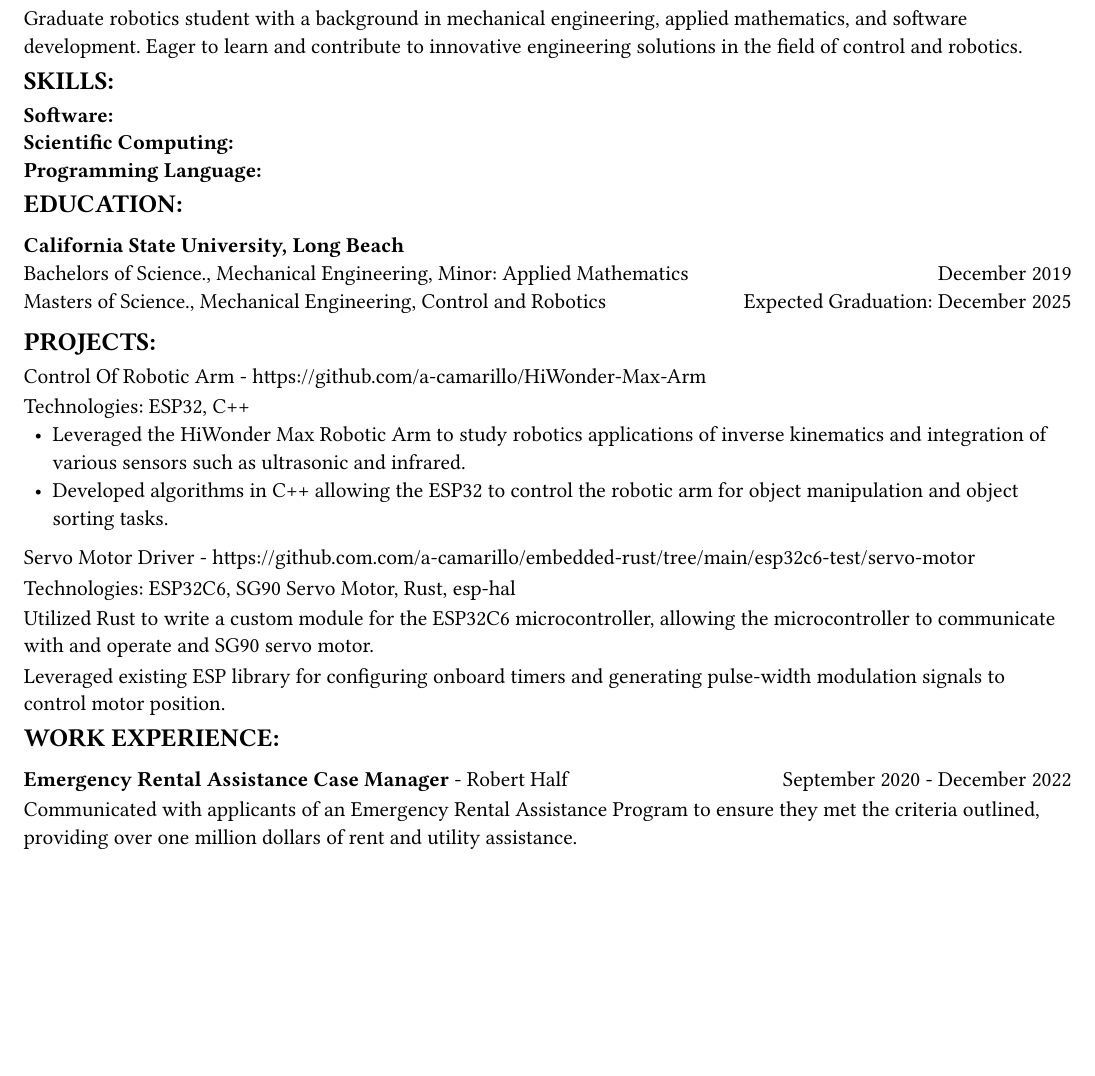
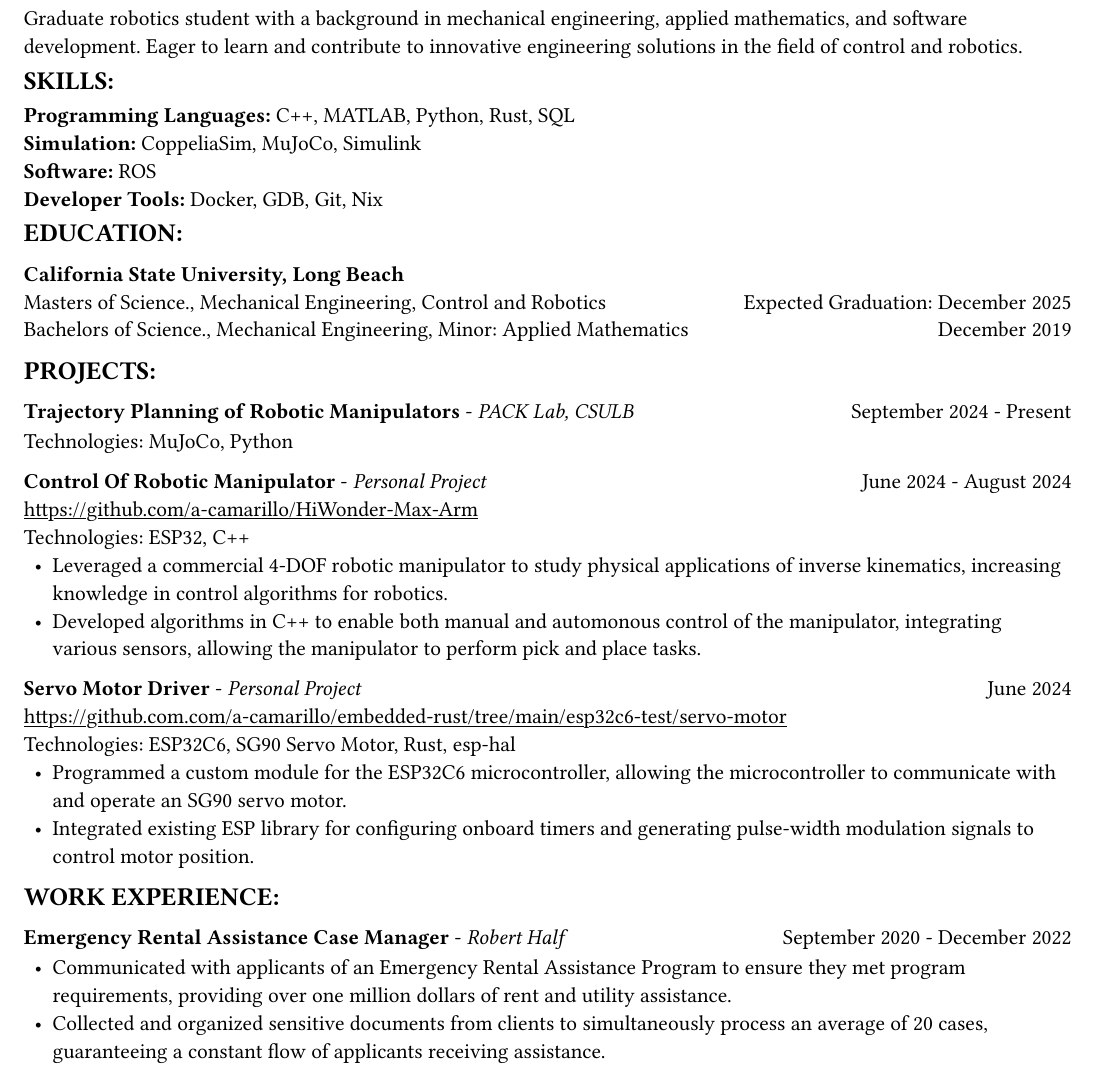
Before and after one commit to a-camarillo/resume, a Typst document (resume.typ): part of the page, cut so that both start at the same text, the shorter picture padded with empty space. The pictures show the PDF file resume.pdf that the author committed with the source.

Commit message:
styling changes and update to descriptions for current resume entries

```diff
--- a/resume.typ
+++ b/resume.typ
@@ -61,8 +59,8 @@ to innovative engineering solutions in the field of control and robotics.
-      #skill: \
-    ]
-}
 
-#skills-list("Software","Scientific Computing","Programming Language")
+*Programming Languages:* C++, MATLAB, Python, Rust, SQL\
+*Simulation:* CoppeliaSim, MuJoCo, Simulink\
+*Software:* ROS\
+*Developer Tools:* Docker, GDB, Git, Nix\
 
 == education
 
@@ -71,51 +69,88 @@ to innovative engineering solutions in the field of control and robotics.
       align: (left, right),
       rows: 2,
       row-gutter: 0.65em,
+      [Masters of Science., Mechanical Engineering, Control and Robotics],
+      [Expected Graduation: December 2025],
       [Bachelors of Science., Mechanical Engineering, Minor: Applied Mathematics],
-      [December 2019],
-      [Masters of Science., Mechanical Engineering, Control and Robotics],
-      [Expected Graduation: December 2025]
+      [December 2019]
 )
 
 == projects
 
-Control Of Robotic Arm - https://github.com/a-camarillo/HiWonder-Max-Arm
+#grid(
+  columns: (1fr, .5fr),
+  align: (left, right),
+  [*Trajectory Planning of Robotic Manipulators* - _PACK Lab, CSULB_],
+  [September 2024 - Present]
+)
 
-Technologies: ESP32, C++
-#block(above: 0.65em, [
+#block(above: 0.75em,
+  [Technologies: MuJoCo, Python]
+)
+
+
+#grid(
+  columns: (1fr, .5fr),
+  align: (left, right),
+  [*Control Of Robotic Manipulator* - _Personal Project_],
+  [June 2024 - August 2024]
+)
+
+#block(above: 0.65em,
+  [https://github.com/a-camarillo/HiWonder-Max-Arm\
+  Technologies: ESP32, C++\
   #list(
     marker: [•],
     indent: 0.5em,
-    [Leveraged the HiWonder Max Robotic Arm to study robotics applications of inverse
-    kinematics and integration of various sensors such as ultrasonic and infrared.],
-    [Developed algorithms in C++ allowing the ESP32 to control the robotic arm
-    for object manipulation and object sorting tasks.]
-  )
-])
-Servo Motor Driver -
-https://github.com.com/a-camarillo/embedded-rust/tree/main/esp32c6-test/servo-motor
+    [Leveraged a commercial 4-DOF robotic manipulator to study physical
+    applications of inverse kinematics, increasing knowledge in control
+    algorithms for robotics.],
+    [Developed algorithms in C++ to enable both manual and automonous control of
+    the manipulator, integrating various sensors, allowing the manipulator
+    to perform pick and place tasks.],
+  )]
+)
 
-Technologies: ESP32C6, SG90 Servo Motor, Rust, esp-hal
+#grid(
+  columns: (1fr, .5fr),
+  align: (left, right),
+  [*Servo Motor Driver* - _Personal Project_],
+  [June 2024]
+)
 
-Utilized Rust to write a custom module for the ESP32C6 microcontroller,
-allowing the microcontroller to communicate with and operate and SG90
-servo motor.
-
-Leveraged existing ESP library for configuring onboard timers and generating
-pulse-width modulation signals to control motor position.
+#block(above: 0.65em,[
+  https://github.com.com/a-camarillo/embedded-rust/tree/main/esp32c6-test/servo-motor\
+  Technologies: ESP32C6, SG90 Servo Motor, Rust, esp-hal\
+  #list(
+    marker: [•],
+    indent: 0.5em,
+    [Programmed a custom module for the ESP32C6 microcontroller,
+    allowing the microcontroller to communicate with and operate an SG90
+    servo motor.],
+    [Integrated existing ESP library for configuring onboard timers and generating
+    pulse-width modulation signals to control motor position.]
+  )]
+)
 
 == work experience
 
 #grid(
   columns: (1fr, .5fr),
   align: (left, right),
-  [*Emergency Rental Assistance Case Manager* - Robert Half],
+  [*Emergency Rental Assistance Case Manager* - _Robert Half_],
   [September 2020 - December 2022]
 )
 
 #block(
   above: 0.75em,
+  [#list(
+    marker: [•],
+    indent: 0.5em,
   [Communicated with applicants of an Emergency Rental Assistance Program to
-  ensure they met the criteria outlined, providing over one million dollars
-  of rent and utility assistance.]
-)
+  ensure they met program requirements, providing over one million dollars
+  of rent and utility assistance.],
+  [Collected and organized sensitive documents from clients to simultaneously
+  process an average of 20 cases, guaranteeing a constant flow of applicants
+  receiving assistance.]
+  )
+])
```
Also changed, not shown: resume.pdf, resume.typ (4 more changed lines).
